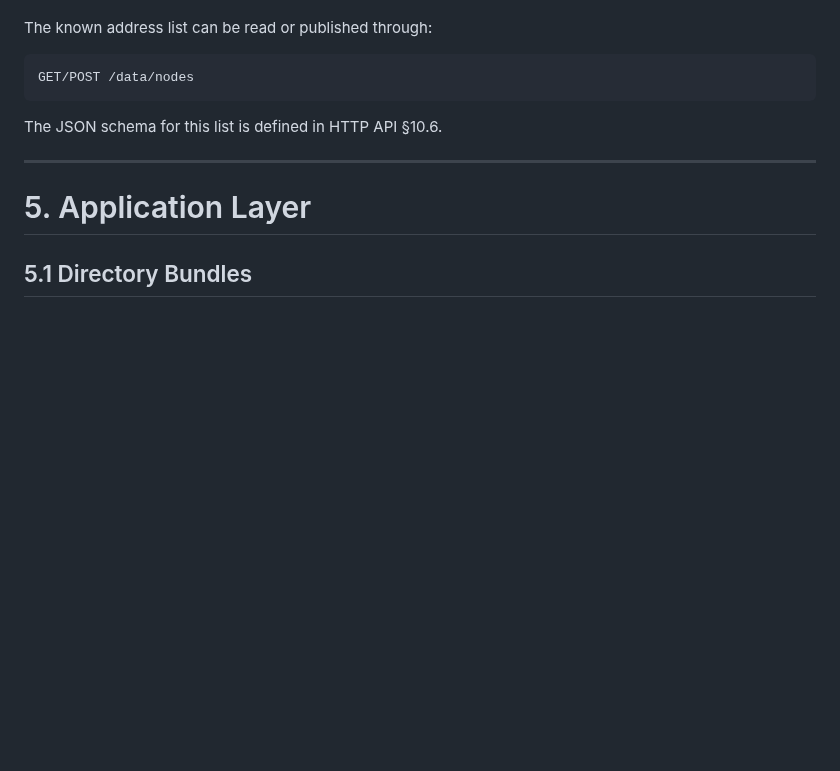
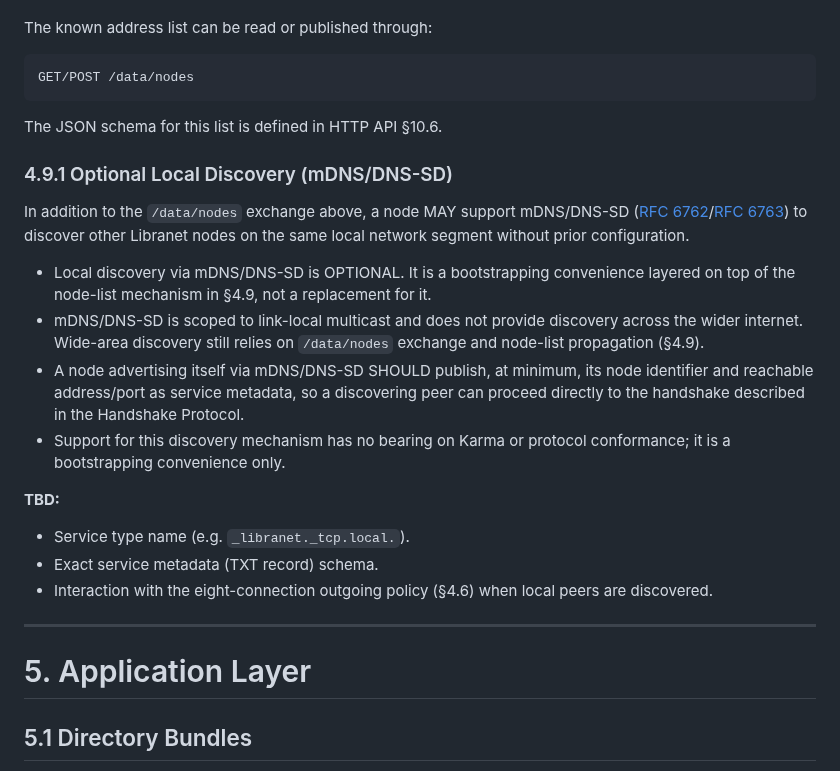
Before and after one commit to marcpage/libranet, a Markdown page: docs/HighLevelDesign.md, the part around the change. GitHub-like rendering; blank space fills up the shorter version.

```diff
--- a/docs/HighLevelDesign.md
+++ b/docs/HighLevelDesign.md
@@ -260,6 +260,21 @@ GET/POST /data/nodes
 
 The JSON schema for this list is defined in HTTP API §10.6.
 
+### 4.9.1 Optional Local Discovery (mDNS/DNS-SD)
+
+In addition to the `/data/nodes` exchange above, a node MAY support mDNS/DNS-SD ([RFC 6762](https://datatracker.ietf.org/doc/html/rfc6762)/[RFC 6763](https://www.rfc-editor.org/info/rfc6763/)) to discover other Libranet nodes on the same local network segment without prior configuration.
+
+- Local discovery via mDNS/DNS-SD is OPTIONAL. It is a bootstrapping convenience layered on top of the node-list mechanism in §4.9, not a replacement for it.
+- mDNS/DNS-SD is scoped to link-local multicast and does not provide discovery across the wider internet. Wide-area discovery still relies on `/data/nodes` exchange and node-list propagation (§4.9).
+- A node advertising itself via mDNS/DNS-SD SHOULD publish, at minimum, its node identifier and reachable address/port as service metadata, so a discovering peer can proceed directly to the handshake described in the Handshake Protocol.
+- Support for this discovery mechanism has no bearing on Karma or protocol conformance; it is a bootstrapping convenience only.
+
+**TBD:**
+
+- Service type name (e.g. `_libranet._tcp.local.`).
+- Exact service metadata (TXT record) schema.
+- Interaction with the eight-connection outgoing policy (§4.6) when local peers are discovered.
+
 ---
 
 # 5. Application Layer
```
Also changed, not shown: README.md (+16 -10 lines).
